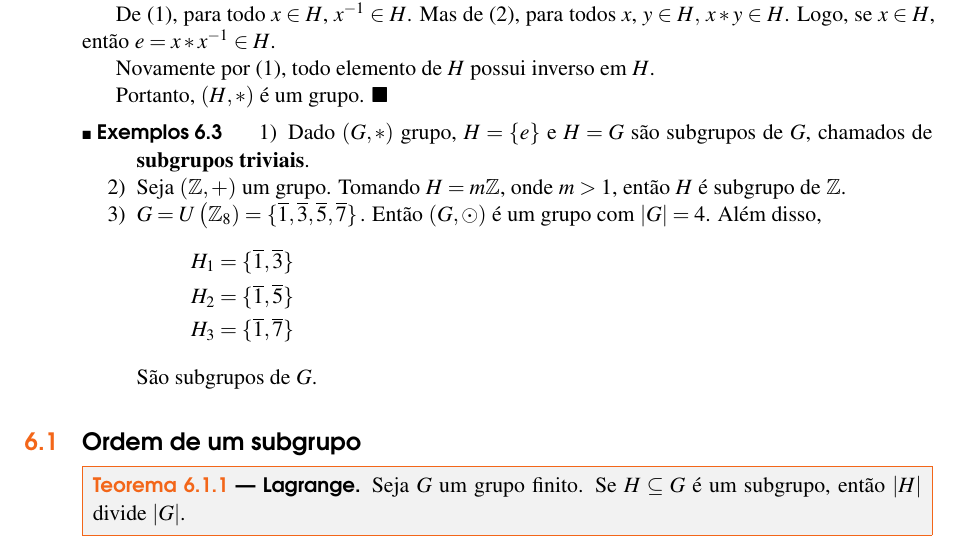
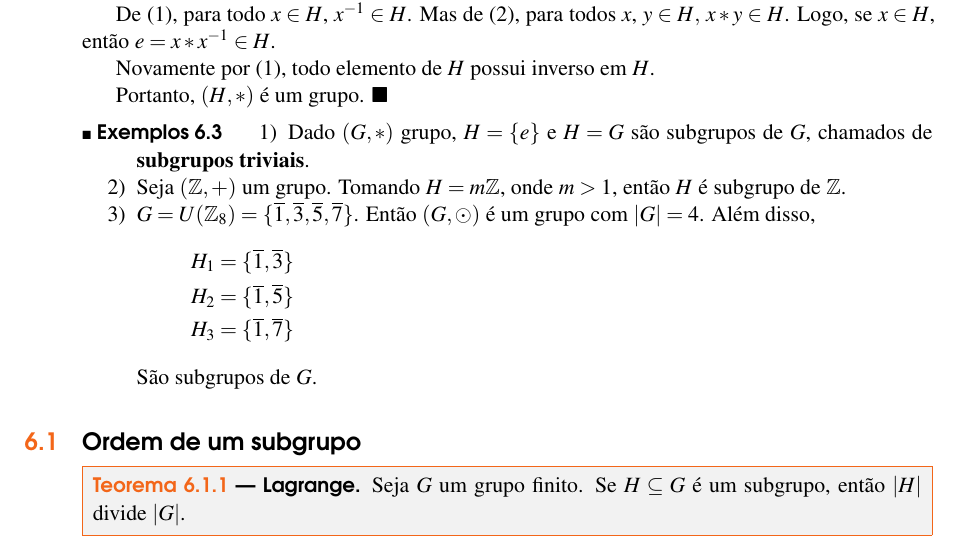
Before and after one commit to jfreitasunb/Algebra-1, a LaTeX book (Algebra_1.tex, which reads grupos.tex): part of page 39 of 44, cut so that both start at the same text. Compiled offline with XeLaTeX.

Commit message:
Erro de digitação.

```diff
--- a/grupos.tex
+++ b/grupos.tex
@@ -159,7 +159,7 @@ Nas considera\c{c}\~oes que faremos a seguir uma opera\c{c}\~ao bin\'aria $f$ so
 	\begin{enumerate}[label={\arabic*})]
 		\item Dado $(G,*)$ grupo, $H=\{e\}$ e $H=G$ s{\~a}o subgrupos de $G$, chamados de \textbf{subgrupos triviais}.
 		\item Seja $(\mathbb{Z},+)$ um grupo. Tomando $H = m\z$, onde $m > 1$, ent{\~a}o $H$ {\'e} subgrupo de $\z$.
-		\item $G = U\left(\z_8) = \{\overline{1}, \overline{3}, \overline{5}, \overline{7}\}$. Então $(G,\odot)$ {\'e} um grupo com $|G| = 4$. Além disso,
+		\item $G = U(\z_8) = \{\overline{1}, \overline{3}, \overline{5}, \overline{7}\}$. Então $(G,\odot)$ {\'e} um grupo com $|G| = 4$. Além disso,
 		\begin{align*}
 			H_1 &= \{\overline{1}, \overline{3}\}\\
 			H_2 &= \{\overline{1}, \overline{5}\}\\
```
